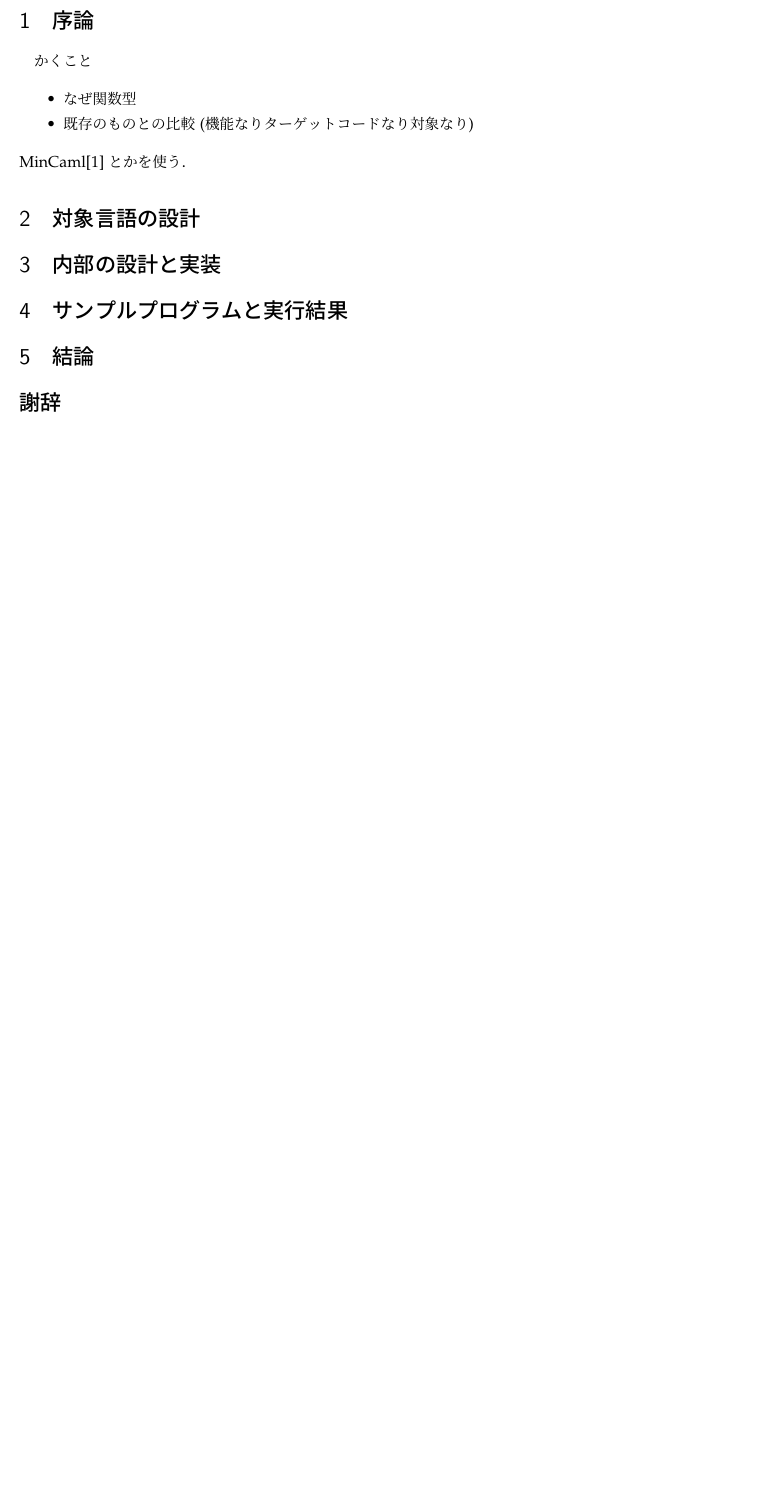
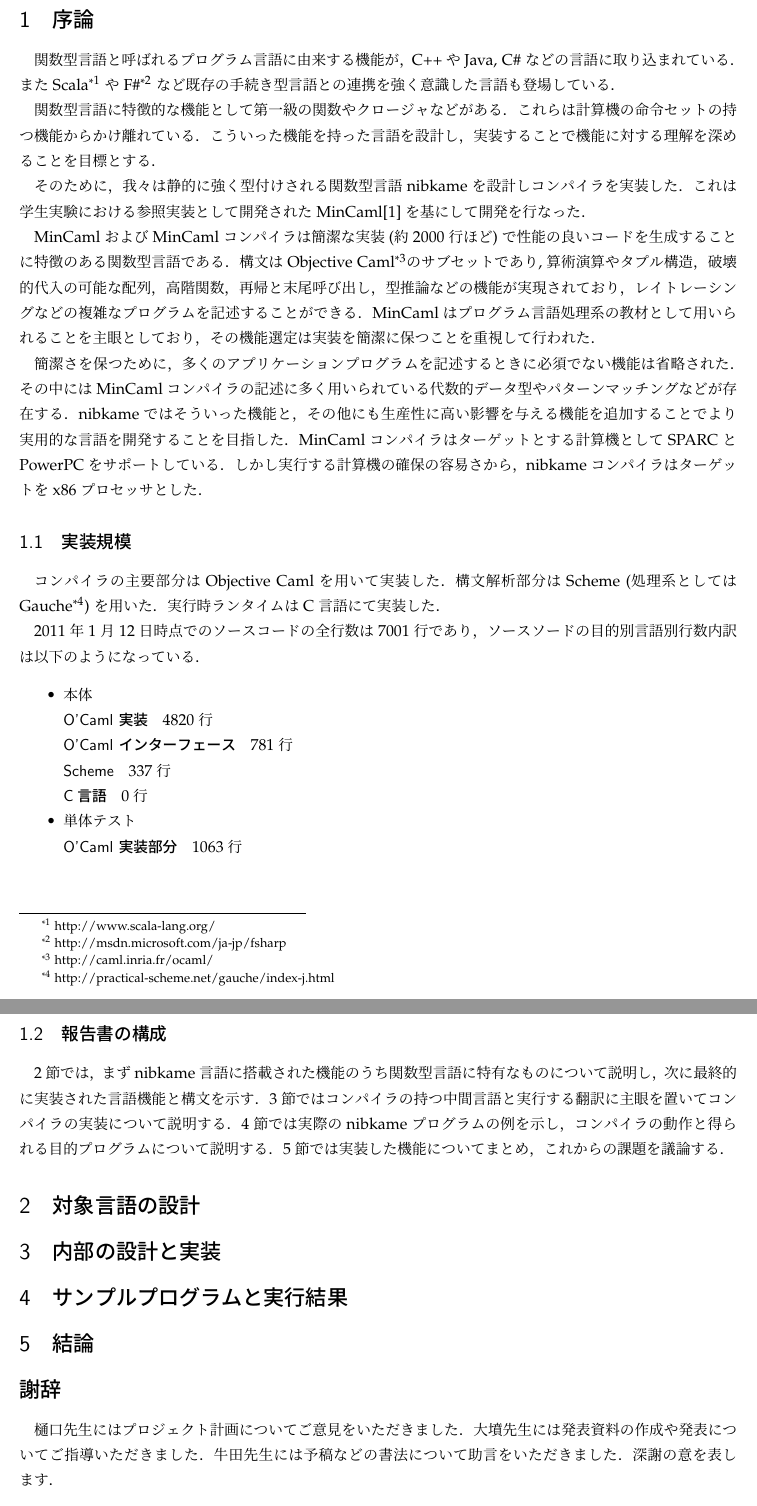
Before and after one commit to ikk775/nibKame, a LaTeX document (doc/final_report.tex): part of page 2 of 2 before the commit and two parts of pages 3 and 4 of 4 after it, the two joined at a grey line, cut so that both start at the same text, the shorter picture padded with empty space. Compiled offline with pLaTeX and dvipdfmx; a LaTeX package or settings file that is missing is left out.

Commit message:
序論と謝辞を書いた．

```diff
--- a/doc/final_report.tex
+++ b/doc/final_report.tex
@@ -17,4 +17,5 @@
 }
 \date{平成23年2月3日}
 \maketitle
+
 \tableofcontents
@@ -21,21 +23,88 @@
 
-\section{序論}
-かくこと
+\section{序論}\label{sc:intro}
+関数型言語と呼ばれるプログラム言語に由来する機能が，C++やJava, C\# など
+の言語に取り込まれている．またScala\footnote{http://www.scala-lang.org/}
+やF\#{}\footnote{http://msdn.microsoft.com/ja-jp/fsharp}
+など既存の手続き型言語との連携を強く意識した言語も登場している．
+
+関数型言語に特徴的な機能として第一級の関数やクロージャなどがある．これら
+は計算機の命令セットの持つ機能からかけ離れている．こういった機能を持った
+言語を設計し，実装することで機能に対する理解を深めることを目標とする．
+
+そのために，我々は静的に強く型付けされる関数型言語nibkameを設計しコンパ
+イラを実装した．これは学生実験における参照実装として開発された
+MinCaml\cite{住井英二郎:2008-04-24}を基にして開発を行なった．
+
+MinCamlおよびMinCamlコンパイラは簡潔な実装(約2000行ほど)で性能の良いコー
+ドを生成することに特徴のある関数型言語である．構文はObjective
+Caml\footnote{http://caml.inria.fr/ocaml/}のサブセットであり,算術演算や
+タプル構造，破壊的代入の可能な配列，高階関数，再帰と末尾呼び出し，型推論
+などの機能が実現されており，レイトレーシングなどの複雑なプログラムを記述
+することができる．MinCamlはプログラム言語処理系の教材として用いられるこ
+とを主眼としており，その機能選定は実装を簡潔に保つことを重視して行われた．
+
+簡潔さを保つために，多くのアプリケーションプログラムを記述するときに必須
+でない機能は省略された．その中にはMinCamlコンパイラの記述に多く用いられ
+ている代数的データ型やパターンマッチングなどが存在する．
+nibkameではそういった機能と，その他にも生産性に高い影響を与える機能を追
+加することでより実用的な言語を開発することを目指した．
+MinCamlコンパイラはターゲットとする計算機としてSPARCとPowerPCをサポート
+している．しかし実行する計算機の確保の容易さから，nibkameコンパイラはター
+ゲットをx86プロセッサとした．
+
+\subsection{実装規模}
+コンパイラの主要部分はObjective
+Camlを用いて実装した．構文解析部分はScheme
+(処理系としては
+Gauche\footnote{http://practical-scheme.net/gauche/index-j.html})
+を用いた．実行時ランタイムはC言語にて実装した．
+% ここに行数などを含むといいみたい
+
+2011年1月12日時点でのソースコードの全行数は7001行であり，
+ソースソードの目的別言語別行数内訳は以下のようになっている．
 \begin{itemize}
- \item なぜ関数型
- \item 既存のものとの比較 (機能なりターゲットコードなり対象なり)
+ \item 本体
+       \begin{description}
+	\item[O'Caml 実装] 4820行
+	\item[O'Caml インターフェース] 781行
+	\item[Scheme] 337行
+	\item[C言語] 0行
+       \end{description}
+ \item 単体テスト
+       \begin{description}
+	\item[O'Caml 実装部分] 1063行
+       \end{description}
 \end{itemize}
-MinCaml\cite{住井英二郎:2008-04-24}とかを使う．
 
-\section{対象言語の設計}
+\subsection{報告書の構成} % ここは内容にあわせて書き換えてください．あと
+			  % subsectionはオーバースペックな気が．
+\ref{sc:lang_design}節では，まずnibkame言語に搭載された機能のうち関数型
+言語に特有なものについて説明し，次に最終的に実装された言語機能と構文を示
+す．
+\ref{sc:impl}節ではコンパイラの持つ中間言語と実行する翻訳に主眼を置いて
+コンパイラの実装について説明する．
+\ref{sc:sample}節では実際のnibkameプログラムの例を示し，コンパイラの動作
+と得られる目的プログラムについて説明する．
+\ref{sc:conclu}節では実装した機能についてまとめ，これからの課題を議論する．
 
-\section{内部の設計と実装}
+%かくこと
+%\begin{itemize}
+% \item なぜ関数型 (MinCamlをなぜ参考したか)
+% \item 既存のものとの比較 (機能なりターゲットコードなり対象なり)
+%\end{itemize}
 
-\section{サンプルプログラムと実行結果}
+\section{対象言語の設計}\label{sc:lang_design}
 
-\section{結論}
+\section{内部の設計と実装}\label{sc:impl}
+
+\section{サンプルプログラムと実行結果}\label{sc:sample}
+
+\section{結論}\label{sc:conclu}
 
 \section*{謝辞}
+樋口先生にはプロジェクト計画についてご意見をいただきました．大墳先生には発表
+資料の作成や発表についてご指導いただきました．牛田先生には予稿などの書法につ
+いて助言をいただきました．深謝の意を表します．
 
 \bibliographystyle{jplain}
 \bibliography{reference}
```
Also changed, not shown: doc/final_report.tex (1 more changed lines).
